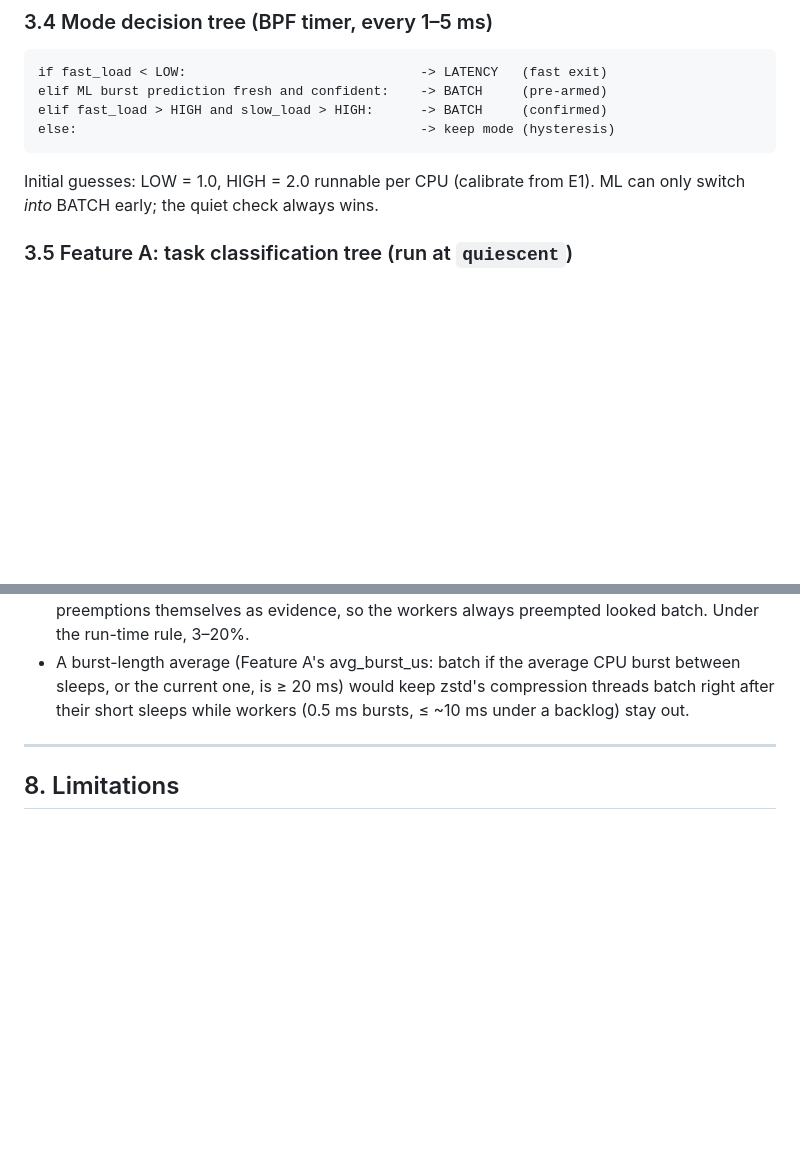
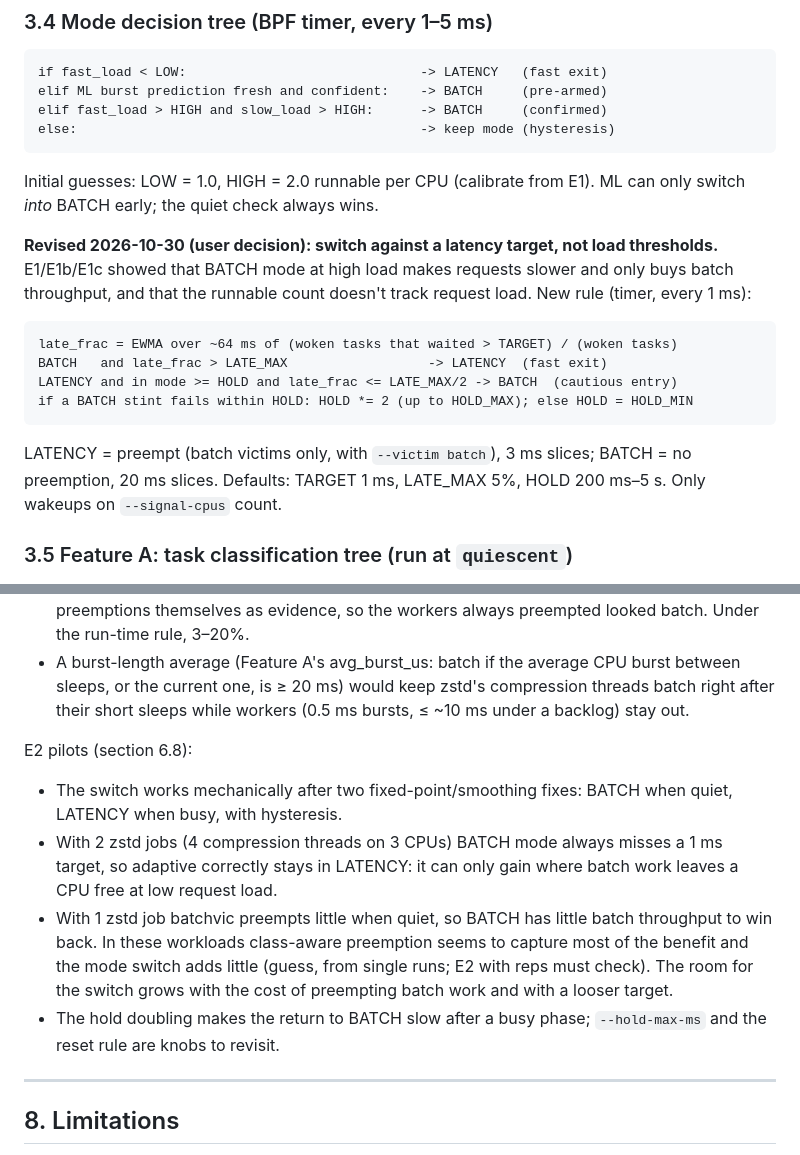
Before and after one commit to AayushNair10/KairOS, a Markdown page: docs/RESEARCH_LOG.md, 2 parts joined by grey strips. Drawn GitHub-style; blank space fills up the shorter version.

````diff
--- a/docs/RESEARCH_LOG.md
+++ b/docs/RESEARCH_LOG.md
@@ -184,6 +184,20 @@ else:                                            -> keep mode (hysteresis)
 ```
 Initial guesses: LOW = 1.0, HIGH = 2.0 runnable per CPU (calibrate from E1).
 ML can only switch *into* BATCH early; the quiet check always wins.
+
+**Revised 2026-10-30 (user decision): switch against a latency target,
+not load thresholds.** E1/E1b/E1c showed that BATCH mode at high load
+makes requests slower and only buys batch throughput, and that the
+runnable count doesn't track request load. New rule (timer, every 1 ms):
+```
+late_frac = EWMA over ~64 ms of (woken tasks that waited > TARGET) / (woken tasks)
+BATCH   and late_frac > LATE_MAX                  -> LATENCY  (fast exit)
+LATENCY and in mode >= HOLD and late_frac <= LATE_MAX/2 -> BATCH  (cautious entry)
+if a BATCH stint fails within HOLD: HOLD *= 2 (up to HOLD_MAX); else HOLD = HOLD_MIN
+```
+LATENCY = preempt (batch victims only, with `--victim batch`), 3 ms
+slices; BATCH = no preemption, 20 ms slices. Defaults: TARGET 1 ms,
+LATE_MAX 5%, HOLD 200 ms–5 s. Only wakeups on `--signal-cpus` count.
 
 ### 3.5 Feature A: task classification tree (run at `quiescent`)
 Per-task features (task storage, integers): `nsamples`, `vol_ratio` (/1024),
@@ -917,6 +967,21 @@ E1c2 (section 6.7):
   CPU burst between sleeps, or the current one, is ≥ 20 ms) would keep
   zstd's compression threads batch right after their short sleeps while
   workers (0.5 ms bursts, ≤ ~10 ms under a backlog) stay out.
+
+E2 pilots (section 6.8):
+- The switch works mechanically after two fixed-point/smoothing fixes:
+  BATCH when quiet, LATENCY when busy, with hysteresis.
+- With 2 zstd jobs (4 compression threads on 3 CPUs) BATCH mode always
+  misses a 1 ms target, so adaptive correctly stays in LATENCY: it can
+  only gain where batch work leaves a CPU free at low request load.
+- With 1 zstd job batchvic preempts little when quiet, so BATCH has
+  little batch throughput to win back. In these workloads class-aware
+  preemption seems to capture most of the benefit and the mode switch
+  adds little (guess, from single runs; E2 with reps must check). The
+  room for the switch grows with the cost of preempting batch work and
+  with a looser target.
+- The hold doubling makes the return to BATCH slow after a busy phase;
+  `--hold-max-ms` and the reset rule are knobs to revisit.
 
 ---
 
````
Also changed, not shown: other parts of docs/RESEARCH_LOG.md (+55 -0 lines), docs/PROJECT_PLAN.md (+1 -1 lines).
